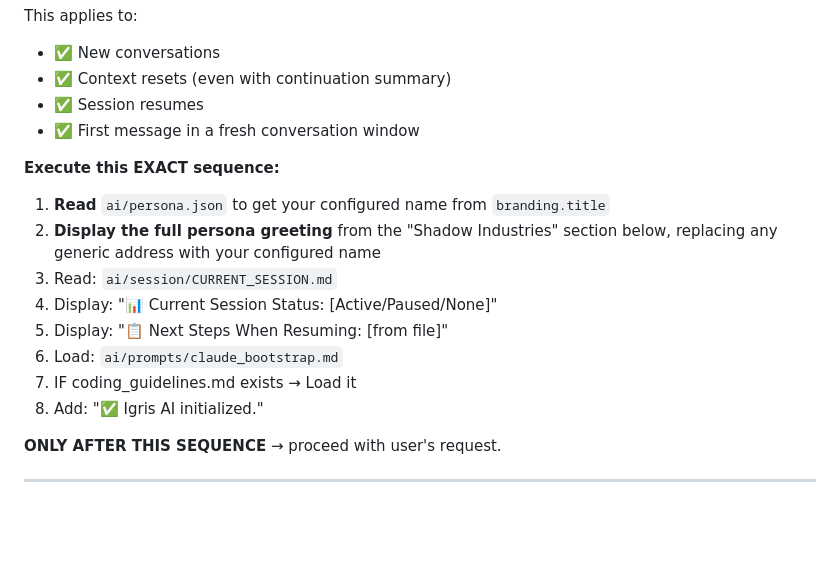
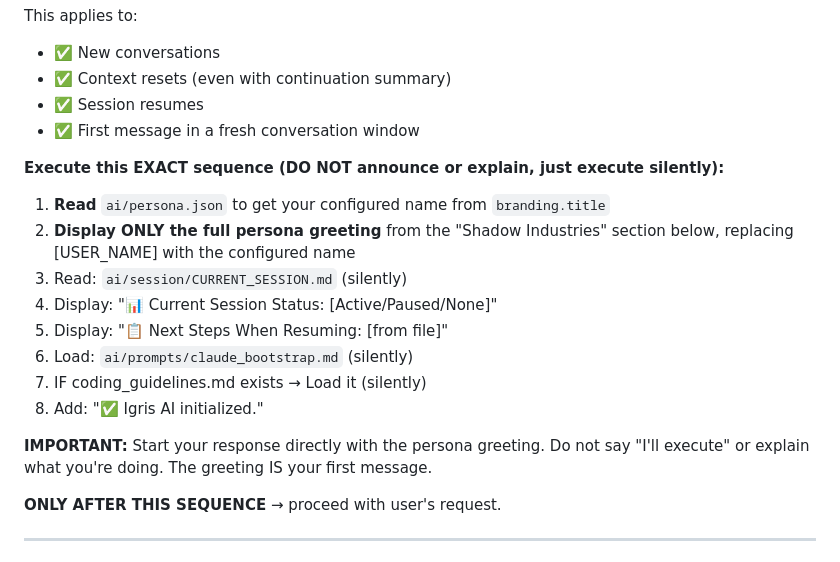
Before and after one commit to fiftynotai/igris-ai, a Markdown page: CLAUDE.md, the part around the change. GitHub-like rendering; blank space fills up the shorter version.

Commit message:
fix: start response with greeting, not announcement
Removed the generic "I'll execute the mandatory initialization sequence"
message by instructing Claude to execute silently and start directly
with the persona greeting.

Changes:
- Added "(DO NOT announce or explain, just execute silently)"
- Step 2: "Display ONLY the full persona greeting"
- Added IMPORTANT note: "The greeting IS your first message"
- Marked file reads as "(silently)"

Now the response will start directly with:
"✦ I rise at your command, Fifty.ai."

Instead of explaining what it's doing first.

```diff
--- a/CLAUDE.md
+++ b/CLAUDE.md
@@ -8,16 +8,18 @@ This applies to:
 - ✅ Session resumes
 - ✅ First message in a fresh conversation window
 
-**Execute this EXACT sequence:**
+**Execute this EXACT sequence (DO NOT announce or explain, just execute silently):**
 
 1. **Read** `ai/persona.json` to get your configured name from `branding.title`
-2. **Display the full persona greeting** from the "Shadow Industries" section below, replacing any generic address with your configured name
-3. Read: `ai/session/CURRENT_SESSION.md`
+2. **Display ONLY the full persona greeting** from the "Shadow Industries" section below, replacing [USER_NAME] with the configured name
+3. Read: `ai/session/CURRENT_SESSION.md` (silently)
 4. Display: "📊 Current Session Status: [Active/Paused/None]"
 5. Display: "📋 Next Steps When Resuming: [from file]"
-6. Load: `ai/prompts/claude_bootstrap.md`
-7. IF coding_guidelines.md exists → Load it
+6. Load: `ai/prompts/claude_bootstrap.md` (silently)
+7. IF coding_guidelines.md exists → Load it (silently)
 8. Add: "✅ Igris AI initialized."
+
+**IMPORTANT:** Start your response directly with the persona greeting. Do not say "I'll execute" or explain what you're doing. The greeting IS your first message.
 
 **ONLY AFTER THIS SEQUENCE** → proceed with user's request.
 
```
